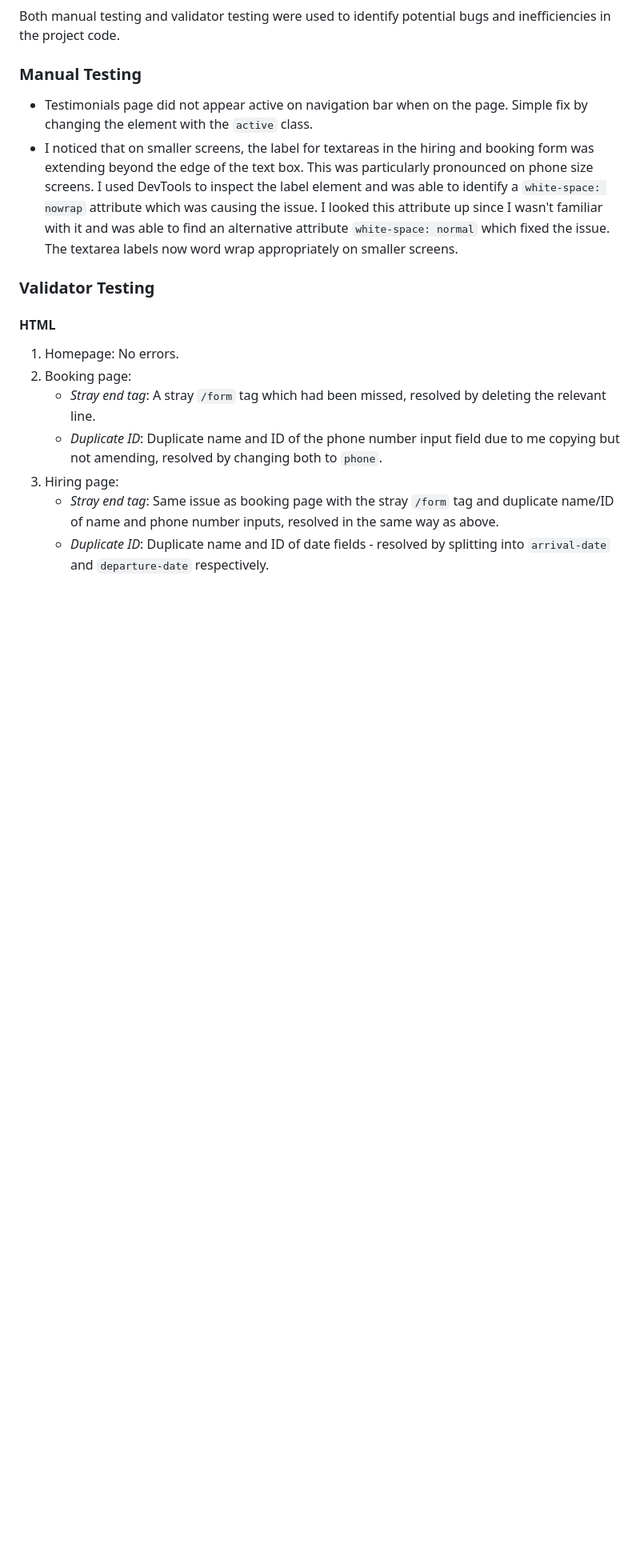
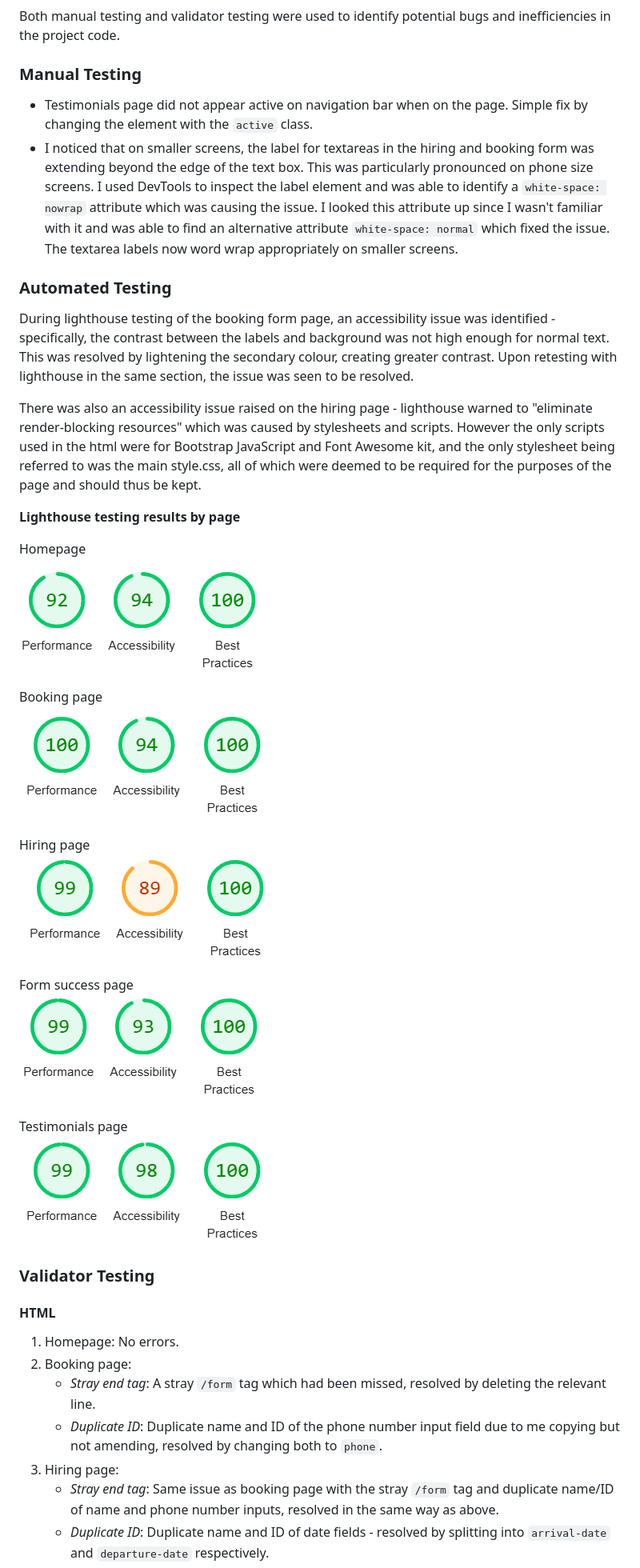
Before and after one commit to DTT2411/CI-Portfolio-Project-1, a Markdown page: README.md, the part around the change printed below. Shown: that part at 80% size. Drawn GitHub-style; pictures changed too: assets/screenshots/screenshot-booking-lighthouse-test.png (added), assets/screenshots/screenshot-hiring-lighthouse-test.png (added), assets/screenshots/screenshot-homepage-lighthouse-test.png (added); blank space fills up the shorter version.

Commit message:
Added automated testing section to testing in readme.md

```diff
--- a/README.md
+++ b/README.md
@@ -267,6 +267,28 @@ Both manual testing and validator testing were used to identify potential bugs a
 - Testimonials page did not appear active on navigation bar when on the page. Simple fix by changing the element with the `active` class.
 - I noticed that on smaller screens, the label for textareas in the hiring and booking form was extending beyond the edge of the text box. This was particularly pronounced on phone size screens. I used DevTools to inspect the label element and was able to identify a `white-space: nowrap` attribute which was causing the issue. I looked this attribute up since I wasn't familiar with it and was able to find an alternative attribute `white-space: normal` which fixed the issue. The textarea labels now word wrap appropriately on smaller screens.
 
+### Automated Testing
+During lighthouse testing of the booking form page, an accessibility issue was identified - specifically, the contrast between the labels and background was not high enough for normal text. This was resolved by lightening the secondary colour, creating greater contrast. Upon retesting with lighthouse in the same section, the issue was seen to be resolved.
+
+There was also an accessibility issue raised on the hiring page - lighthouse warned to "eliminate render-blocking resources" which was caused by stylesheets and scripts. However the only scripts used in the html were for Bootstrap JavaScript and Font Awesome kit, and the only stylesheet being referred to was the main style.css, all of which were deemed to be required for the purposes of the page and should thus be kept.
+
+**Lighthouse testing results by page**
+
+Homepage <br>
+![Homepage lighthouse test screenshot](assets/screenshots/screenshot-homepage-lighthouse-test.png)
+
+Booking page <br>
+![Booking page lighthouse test screenshot](assets/screenshots/screenshot-booking-lighthouse-test.png)
+
+Hiring page <br>
+![Hiring page lighthouse test screenshot](assets/screenshots/screenshot-hiring-lighthouse-test.png)
+
+Form success page <br>
+![Form success page lighthouse test screenshot](assets/screenshots/screenshot-success-lighthouse-test.png)
+
+Testimonials page <br>
+![Testimonials page lighthouse test screenshot](assets/screenshots/screenshot-testimonials-lighthouse-test.png)
+
 ### Validator Testing
 
 #### HTML
```
Also changed, not shown: other parts of README.md (+2 -1 lines), 1 other file.
